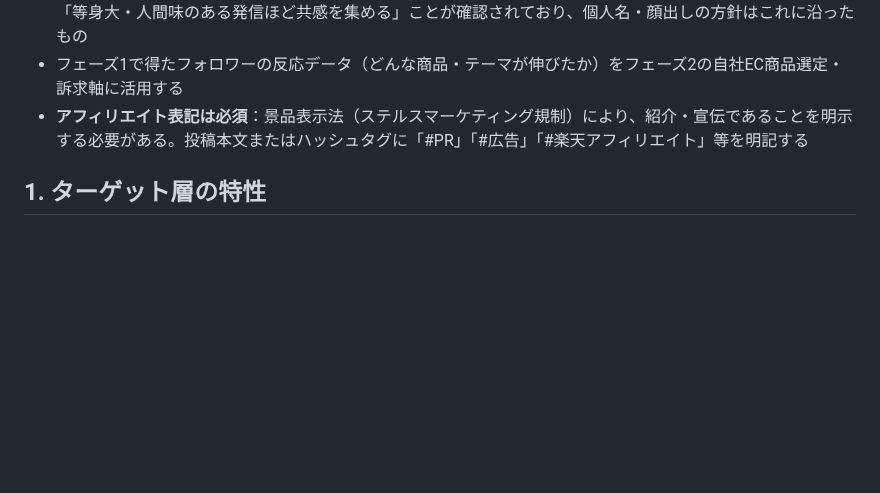
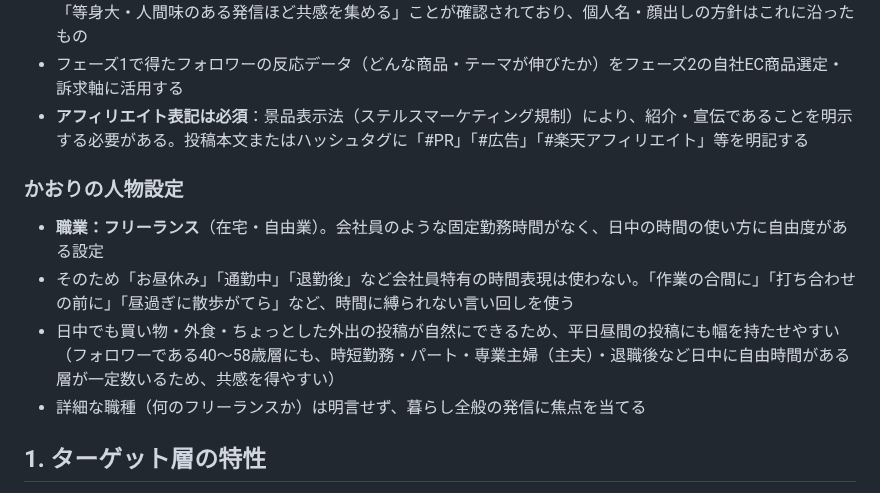
Before and after one commit to mao726/company, a Markdown page: docs/sns-strategy-40-58.md, the part around the change. Rendered like a GitHub page; blank space fills up the shorter version.

Commit message:
かおりの人物設定をフリーランス(自由業)に追加
会社員特有の「お昼休み」「通勤」等の時間表現を使わない前提を明記し、
日中の自由度を活かした投稿の幅を持たせられるようにした。

Co-Authored-By: Claude Sonnet 5 <noreply@anthropic.com>
Claude-Session: https://claude.ai/code/session_01MiYpvzAhHNjUCBXEyeJbqG

```diff
--- a/docs/sns-strategy-40-58.md
+++ b/docs/sns-strategy-40-58.md
@@ -16,6 +16,13 @@
 - 同ジャンルの成長アカウント調査（`docs/sns-account-research.md`）でも「ファンは商品ではなく“人”につく」「等身大・人間味のある発信ほど共感を集める」ことが確認されており、個人名・顔出しの方針はこれに沿ったもの
 - フェーズ1で得たフォロワーの反応データ（どんな商品・テーマが伸びたか）をフェーズ2の自社EC商品選定・訴求軸に活用する
 - **アフィリエイト表記は必須**：景品表示法（ステルスマーケティング規制）により、紹介・宣伝であることを明示する必要がある。投稿本文またはハッシュタグに「#PR」「#広告」「#楽天アフィリエイト」等を明記する
+
+### かおりの人物設定
+
+- **職業：フリーランス**（在宅・自由業）。会社員のような固定勤務時間がなく、日中の時間の使い方に自由度がある設定
+- そのため「お昼休み」「通勤中」「退勤後」など会社員特有の時間表現は使わない。「作業の合間に」「打ち合わせの前に」「昼過ぎに散歩がてら」など、時間に縛られない言い回しを使う
+- 日中でも買い物・外食・ちょっとした外出の投稿が自然にできるため、平日昼間の投稿にも幅を持たせやすい（フォロワーである40〜58歳層にも、時短勤務・パート・専業主婦（主夫）・退職後など日中に自由時間がある層が一定数いるため、共感を得やすい）
+- 詳細な職種（何のフリーランスか）は明言せず、暮らし全般の発信に焦点を当てる
 
 ## 1. ターゲット層の特性
 
```
